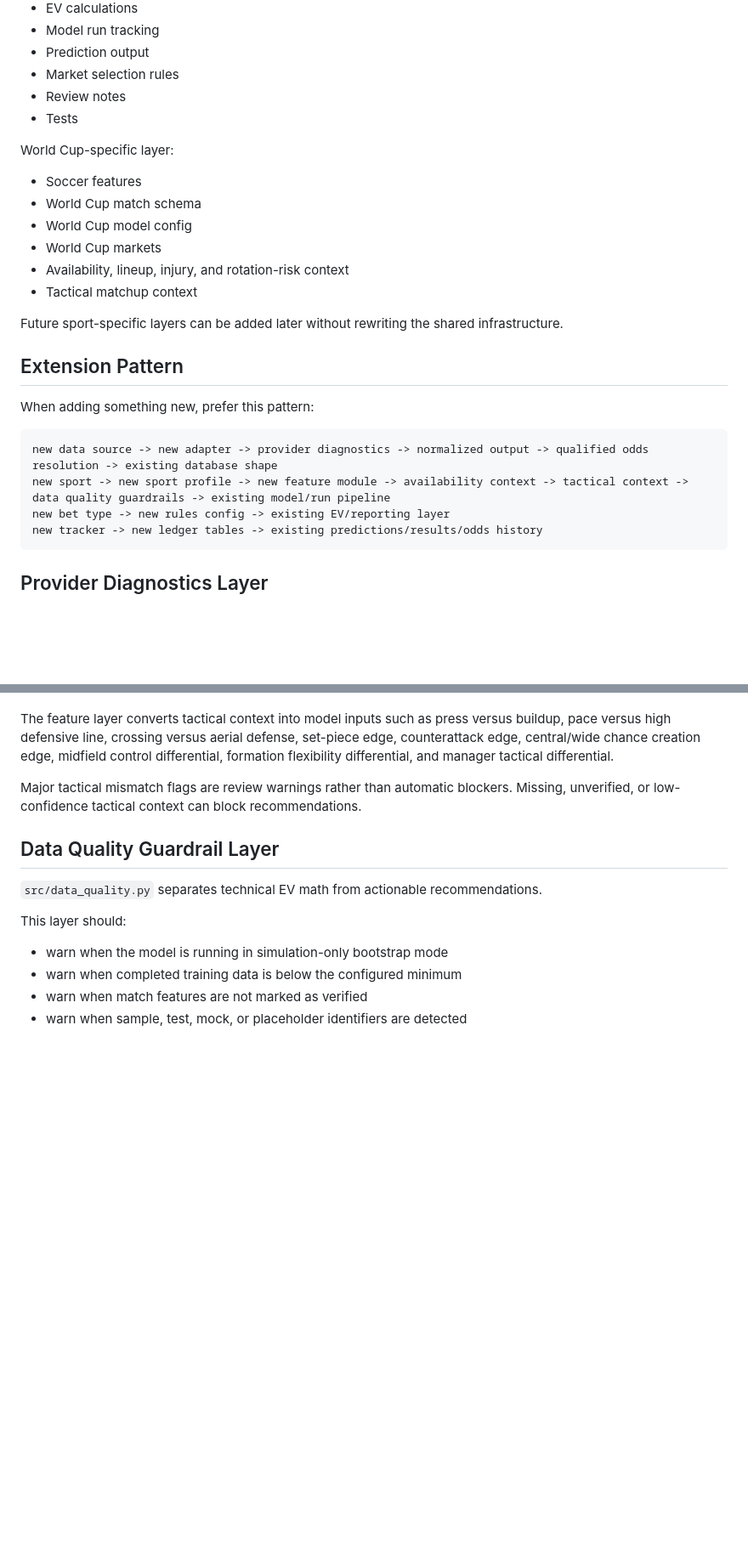
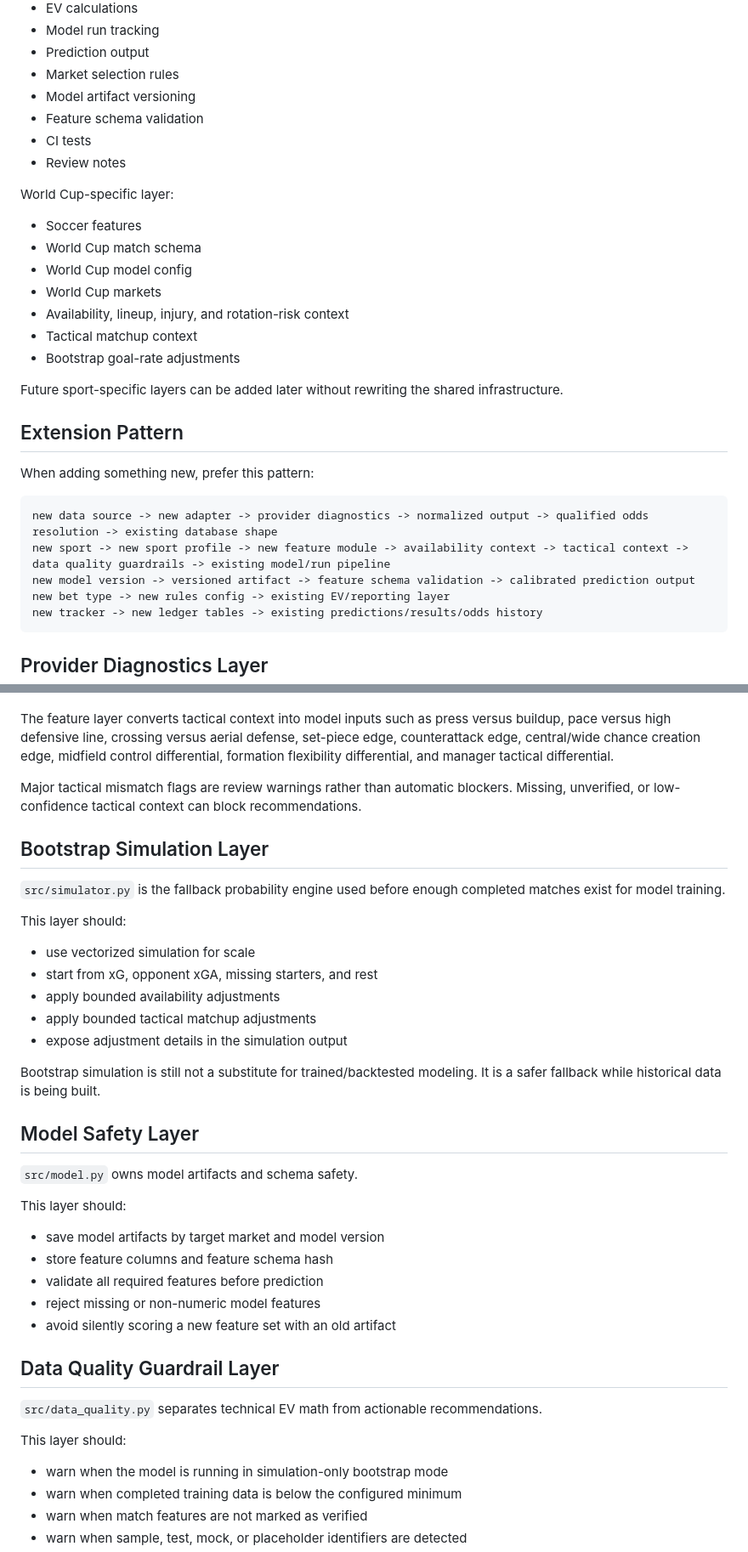
Before and after one commit to Rryan0613/RSB, a Markdown page: docs/ARCHITECTURE.md, 2 parts joined by grey strips. Shown at 85% size. Rendered like a GitHub page; blank space fills up the shorter version.

Commit message:
v0.1.8.1 update architecture docs

````diff
--- a/docs/ARCHITECTURE.md
+++ b/docs/ARCHITECTURE.md
@@ -17,8 +17,10 @@ Shared infrastructure:
 - Model run tracking
 - Prediction output
 - Market selection rules
+- Model artifact versioning
+- Feature schema validation
+- CI tests
 - Review notes
-- Tests
 
 World Cup-specific layer:
 - Soccer features
@@ -27,6 +29,7 @@ World Cup-specific layer:
 - World Cup markets
 - Availability, lineup, injury, and rotation-risk context
 - Tactical matchup context
+- Bootstrap goal-rate adjustments
 
 Future sport-specific layers can be added later without rewriting the shared infrastructure.
 
@@ -37,6 +40,7 @@ When adding something new, prefer this pattern:
 ```text
 new data source -> new adapter -> provider diagnostics -> normalized output -> qualified odds resolution -> existing database shape
 new sport -> new sport profile -> new feature module -> availability context -> tactical context -> data quality guardrails -> existing model/run pipeline
+new model version -> versioned artifact -> feature schema validation -> calibrated prediction output
 new bet type -> new rules config -> existing EV/reporting layer
 new tracker -> new ledger tables -> existing predictions/results/odds history
 ```
@@ -118,6 +122,30 @@ The feature layer converts tactical context into model inputs such as press vers
 
 Major tactical mismatch flags are review warnings rather than automatic blockers. Missing, unverified, or low-confidence tactical context can block recommendations.
 
+## Bootstrap Simulation Layer
+
+`src/simulator.py` is the fallback probability engine used before enough completed matches exist for model training.
+
+This layer should:
+- use vectorized simulation for scale
+- start from xG, opponent xGA, missing starters, and rest
+- apply bounded availability adjustments
+- apply bounded tactical matchup adjustments
+- expose adjustment details in the simulation output
+
+Bootstrap simulation is still not a substitute for trained/backtested modeling. It is a safer fallback while historical data is being built.
+
+## Model Safety Layer
+
+`src/model.py` owns model artifacts and schema safety.
+
+This layer should:
+- save model artifacts by target market and model version
+- store feature columns and feature schema hash
+- validate all required features before prediction
+- reject missing or non-numeric model features
+- avoid silently scoring a new feature set with an old artifact
+
 ## Data Quality Guardrail Layer
 
 `src/data_quality.py` separates technical EV math from actionable recommendations.
````
Also changed, not shown: other parts of docs/ARCHITECTURE.md (+2 -0 lines).
